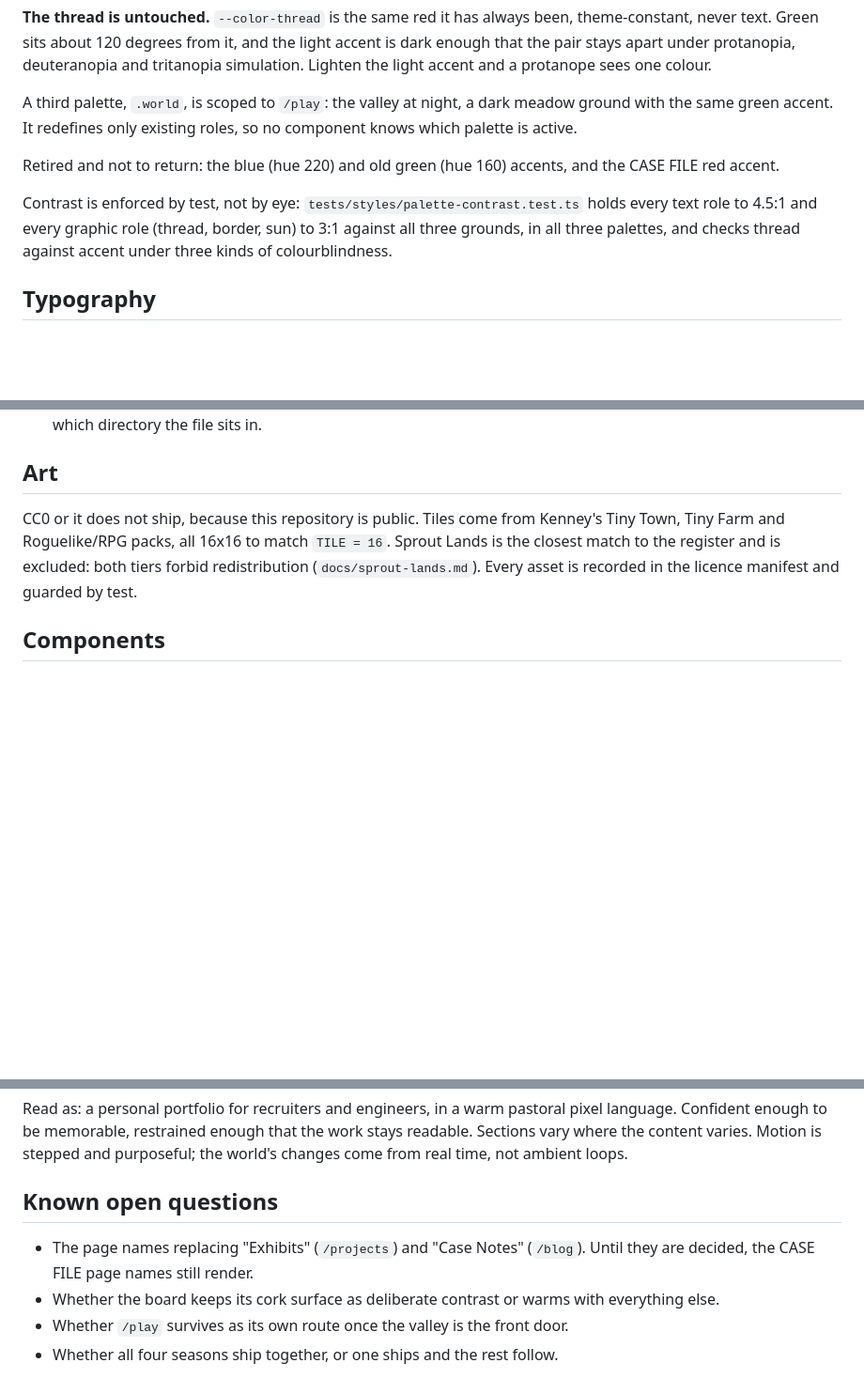
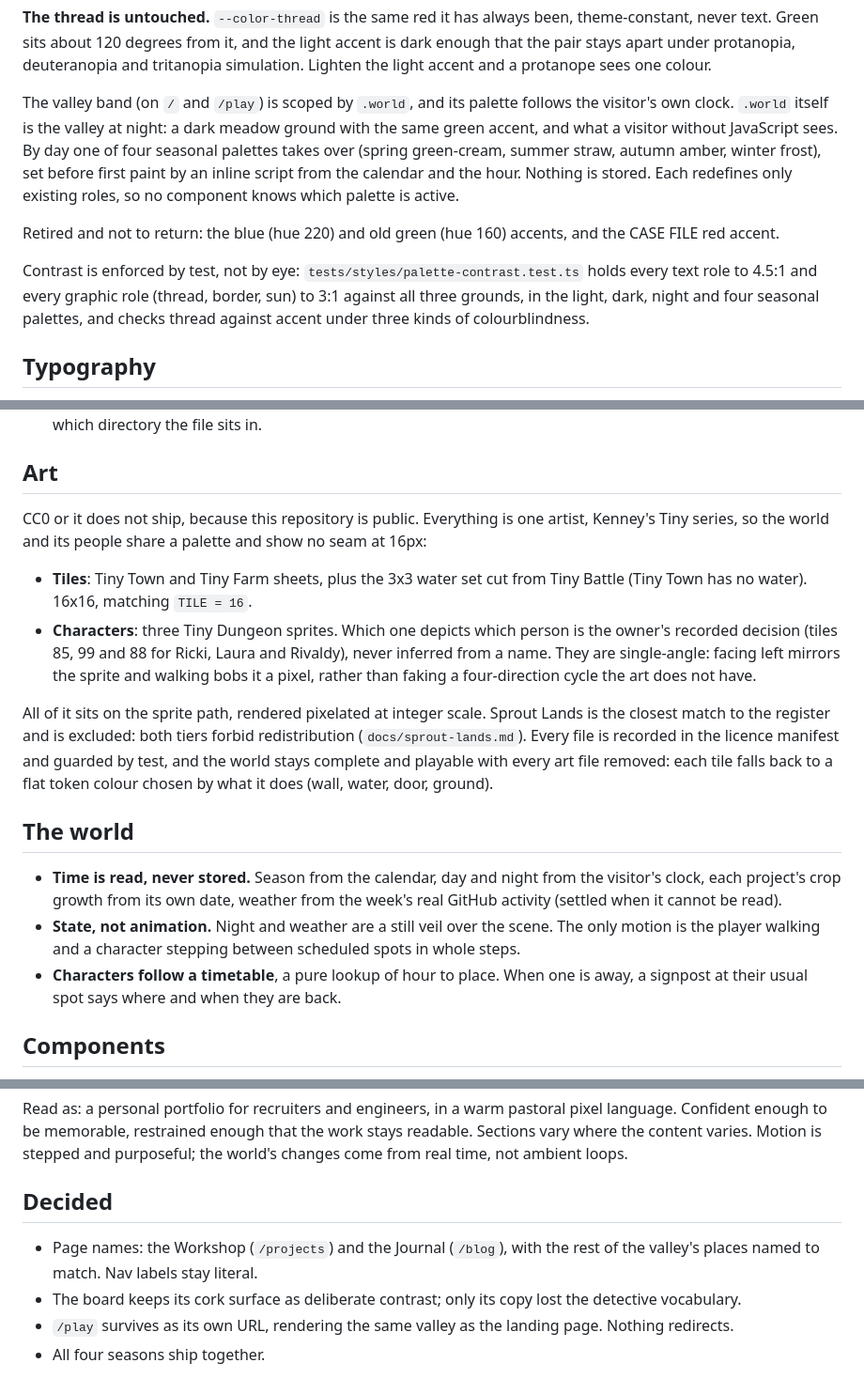
Before and after one commit to rickyfriady/rickyfrdy-web, a Markdown page: DESIGN.md, 3 parts joined by grey strips. Shown at 94% size. GitHub-like rendering; blank space fills up the shorter version.

Commit message:
docs(design): record the valley's art, time and decisions
Co-Authored-By: Claude Opus 5.5 <noreply@anthropic.com>

```diff
--- a/DESIGN.md
+++ b/DESIGN.md
@@ -66,9 +66,13 @@ light accent is dark enough that the pair stays apart under protanopia,
 deuteranopia and tritanopia simulation. Lighten the light accent and a protanope
 sees one colour.
 
-A third palette, `.world`, is scoped to `/play`: the valley at night, a dark
-meadow ground with the same green accent. It redefines only existing roles, so
-no component knows which palette is active.
+The valley band (on `/` and `/play`) is scoped by `.world`, and its palette
+follows the visitor's own clock. `.world` itself is the valley at night: a dark
+meadow ground with the same green accent, and what a visitor without
+JavaScript sees. By day one of four seasonal palettes takes over (spring
+green-cream, summer straw, autumn amber, winter frost), set before first paint
+by an inline script from the calendar and the hour. Nothing is stored. Each
+redefines only existing roles, so no component knows which palette is active.
 
 Retired and not to return: the blue (hue 220) and old green (hue 160) accents,
 and the CASE FILE red accent.
@@ -76,8 +80,8 @@ and the CASE FILE red accent.
 Contrast is enforced by test, not by eye:
 `tests/styles/palette-contrast.test.ts` holds every text role to 4.5:1 and
 every graphic role (thread, border, sun) to 3:1 against all three grounds, in
-all three palettes, and checks thread against accent under three kinds of
-colourblindness.
+the light, dark, night and four seasonal palettes, and checks thread against
+accent under three kinds of colourblindness.
 
 ## Typography
 
@@ -104,11 +108,35 @@ Unchanged by the redesign.
 
 ## Art
 
-CC0 or it does not ship, because this repository is public. Tiles come from
-Kenney's Tiny Town, Tiny Farm and Roguelike/RPG packs, all 16x16 to match
-`TILE = 16`. Sprout Lands is the closest match to the register and is excluded:
-both tiers forbid redistribution (`docs/sprout-lands.md`). Every asset is
-recorded in the licence manifest and guarded by test.
+CC0 or it does not ship, because this repository is public. Everything is one
+artist, Kenney's Tiny series, so the world and its people share a palette and
+show no seam at 16px:
+
+- **Tiles**: Tiny Town and Tiny Farm sheets, plus the 3x3 water set cut from
+  Tiny Battle (Tiny Town has no water). 16x16, matching `TILE = 16`.
+- **Characters**: three Tiny Dungeon sprites. Which one depicts which person is
+  the owner's recorded decision (tiles 85, 99 and 88 for Ricki, Laura and
+  Rivaldy), never inferred from a name. They are single-angle: facing left
+  mirrors the sprite and walking bobs it a pixel, rather than faking a
+  four-direction cycle the art does not have.
+
+All of it sits on the sprite path, rendered pixelated at integer scale. Sprout
+Lands is the closest match to the register and is excluded: both tiers forbid
+redistribution (`docs/sprout-lands.md`). Every file is recorded in the licence
+manifest and guarded by test, and the world stays complete and playable with
+every art file removed: each tile falls back to a flat token colour chosen by
+what it does (wall, water, door, ground).
+
+## The world
+
+- **Time is read, never stored.** Season from the calendar, day and night from
+  the visitor's clock, each project's crop growth from its own date, weather
+  from the week's real GitHub activity (settled when it cannot be read).
+- **State, not animation.** Night and weather are a still veil over the scene.
+  The only motion is the player walking and a character stepping between
+  scheduled spots in whole steps.
+- **Characters follow a timetable**, a pure lookup of hour to place. When one
+  is away, a signpost at their usual spot says where and when they are back.
 
 ## Components
 
@@ -152,11 +180,12 @@ pixel language. Confident enough to be memorable, restrained enough that the
 work stays readable. Sections vary where the content varies. Motion is stepped
 and purposeful; the world's changes come from real time, not ambient loops.
 
-## Known open questions
+## Decided
 
-- The page names replacing "Exhibits" (`/projects`) and "Case Notes" (`/blog`).
-  Until they are decided, the CASE FILE page names still render.
-- Whether the board keeps its cork surface as deliberate contrast or warms with
-  everything else.
-- Whether `/play` survives as its own route once the valley is the front door.
-- Whether all four seasons ship together, or one ships and the rest follow.
+- Page names: the Workshop (`/projects`) and the Journal (`/blog`), with the
+  rest of the valley's places named to match. Nav labels stay literal.
+- The board keeps its cork surface as deliberate contrast; only its copy lost
+  the detective vocabulary.
+- `/play` survives as its own URL, rendering the same valley as the landing
+  page. Nothing redirects.
+- All four seasons ship together.
```
